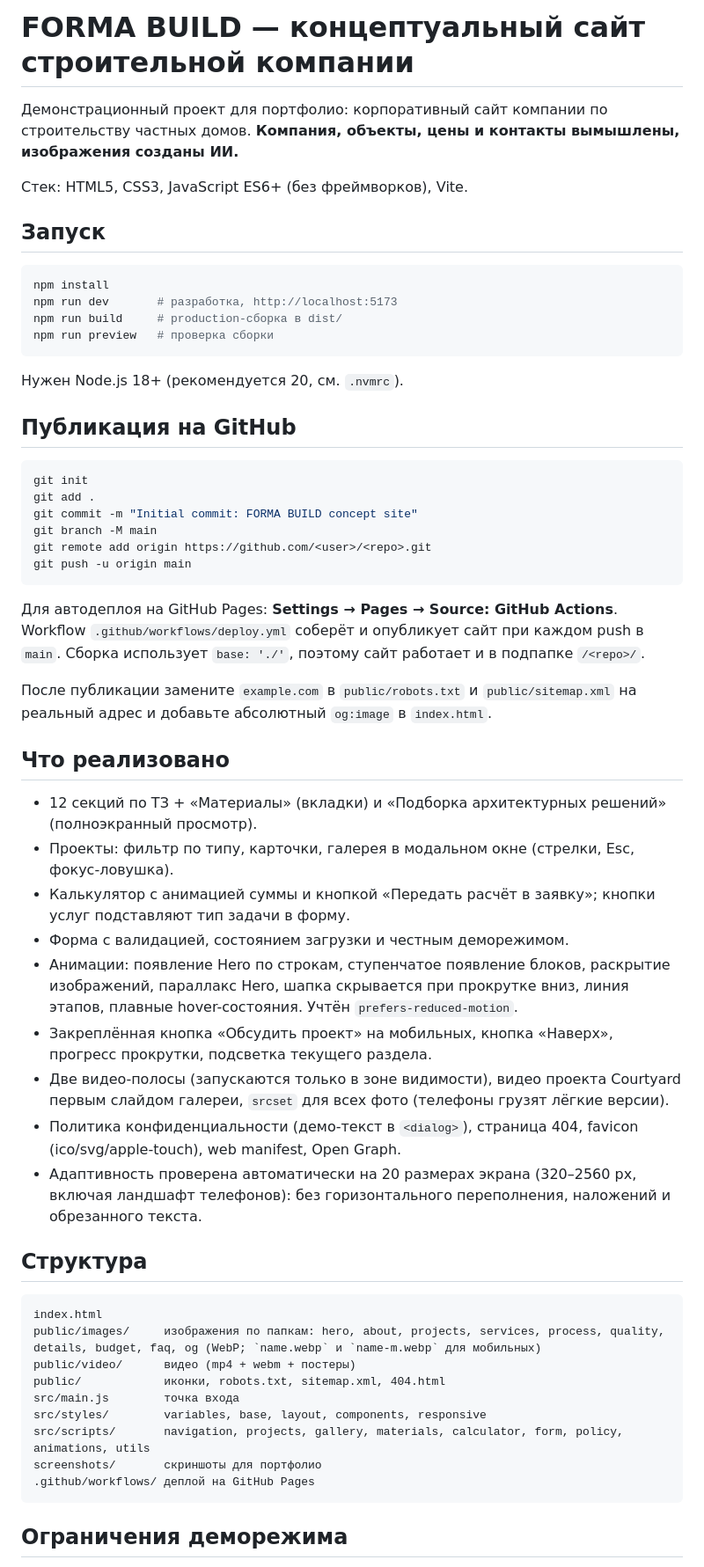
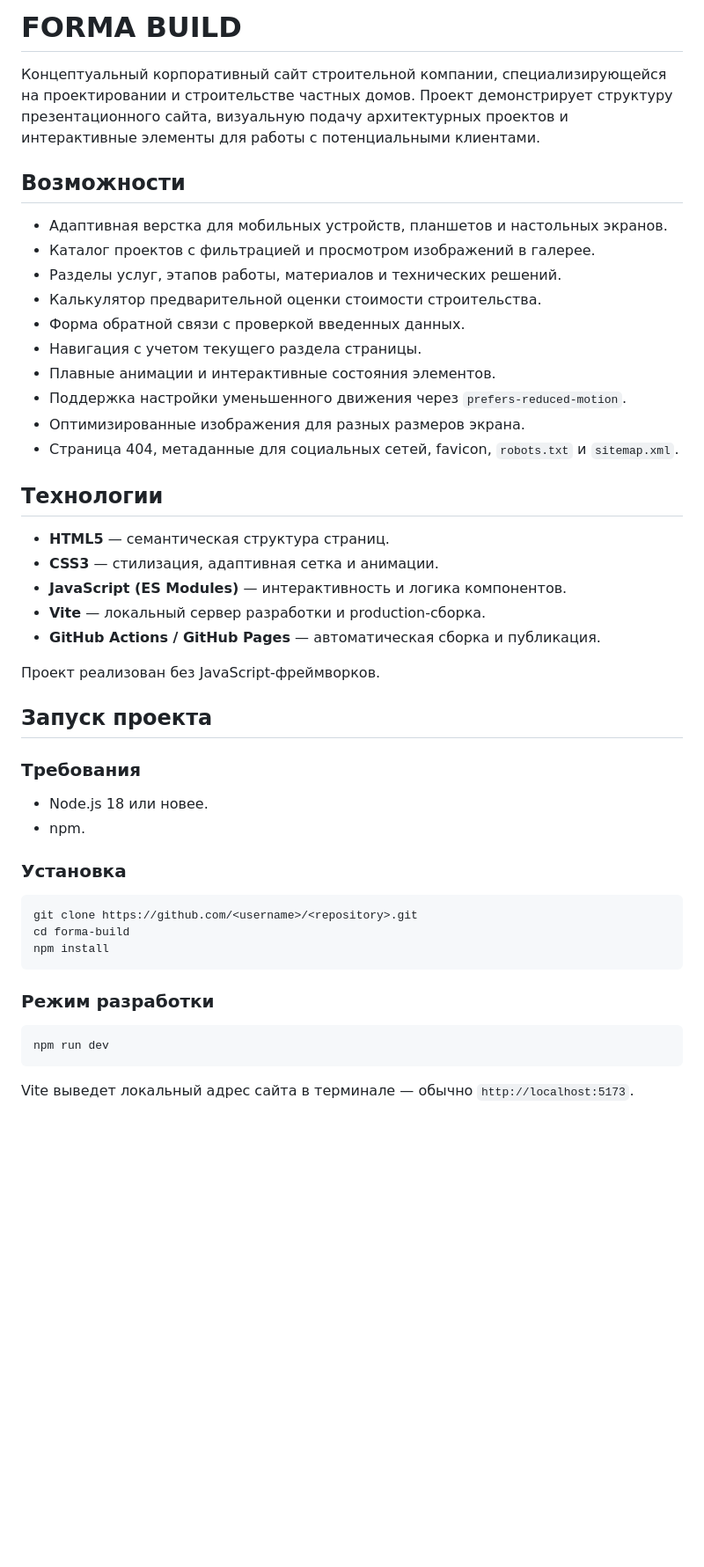
Before and after one commit to SetchatkaGlaza/Forma-Build, a Markdown page: README.md, the part around one of its changes. Shown at 88% size. Rendered like a GitHub page; blank space fills up the shorter version.

````diff
--- a/README.md
+++ b/README.md
@@ -1,59 +1,50 @@
-# FORMA BUILD — концептуальный сайт строительной компании
+# FORMA BUILD
 
-Демонстрационный проект для портфолио: корпоративный сайт компании по строительству частных домов.
-**Компания, объекты, цены и контакты вымышлены, изображения созданы ИИ.**
+Концептуальный корпоративный сайт строительной компании, специализирующейся на проектировании и строительстве частных домов. Проект демонстрирует структуру презентационного сайта, визуальную подачу архитектурных проектов и интерактивные элементы для работы с потенциальными клиентами.
 
-Стек: HTML5, CSS3, JavaScript ES6+ (без фреймворков), Vite.
+## Возможности
 
-## Запуск
+- Адаптивная верстка для мобильных устройств, планшетов и настольных экранов.
+- Каталог проектов с фильтрацией и просмотром изображений в галерее.
+- Разделы услуг, этапов работы, материалов и технических решений.
+- Калькулятор предварительной оценки стоимости строительства.
+- Форма обратной связи с проверкой введенных данных.
+- Навигация с учетом текущего раздела страницы.
+- Плавные анимации и интерактивные состояния элементов.
+- Поддержка настройки уменьшенного движения через `prefers-reduced-motion`.
+- Оптимизированные изображения для разных размеров экрана.
+- Страница 404, метаданные для социальных сетей, favicon, `robots.txt` и `sitemap.xml`.
+
+## Технологии
+
+- **HTML5** — семантическая структура страниц.
+- **CSS3** — стилизация, адаптивная сетка и анимации.
+- **JavaScript (ES Modules)** — интерактивность и логика компонентов.
+- **Vite** — локальный сервер разработки и production-сборка.
+- **GitHub Actions / GitHub Pages** — автоматическая сборка и публикация.
+
+Проект реализован без JavaScript-фреймворков.
+
+## Запуск проекта
+
+### Требования
+
+- Node.js 18 или новее.
+- npm.
+
+### Установка
 
 ```bash
+git clone https://github.com/<username>/<repository>.git
+cd forma-build
 npm install
-npm run dev       # разработка, http://localhost:5173
-npm run build     # production-сборка в dist/
-npm run preview   # проверка сборки
 ```
-Нужен Node.js 18+ (рекомендуется 20, см. `.nvmrc`).
 
-## Публикация на GitHub
+### Режим разработки
 
 ```bash
-git init
-git add .
-git commit -m "Initial commit: FORMA BUILD concept site"
-git branch -M main
-git remote add origin https://github.com/<user>/<repo>.git
-git push -u origin main
-```
-Для автодеплоя на GitHub Pages: **Settings → Pages → Source: GitHub Actions**. Workflow `.github/workflows/deploy.yml` соберёт и опубликует сайт при каждом push в `main`. Сборка использует `base: './'`, поэтому сайт работает и в подпапке `/<repo>/`.
-
-После публикации замените `example.com` в `public/robots.txt` и `public/sitemap.xml` на реальный адрес и добавьте абсолютный `og:image` в `index.html`.
-
-## Что реализовано
-
-- 12 секций по ТЗ + «Материалы» (вкладки) и «Подборка архитектурных решений» (полноэкранный просмотр).
-- Проекты: фильтр по типу, карточки, галерея в модальном окне (стрелки, Esc, фокус-ловушка).
-- Калькулятор с анимацией суммы и кнопкой «Передать расчёт в заявку»; кнопки услуг подставляют тип задачи в форму.
-- Форма с валидацией, состоянием загрузки и честным деморежимом.
-- Анимации: появление Hero по строкам, ступенчатое появление блоков, раскрытие изображений, параллакс Hero, шапка скрывается при прокрутке вниз, линия этапов, плавные hover-состояния. Учтён `prefers-reduced-motion`.
-- Закреплённая кнопка «Обсудить проект» на мобильных, кнопка «Наверх», прогресс прокрутки, подсветка текущего раздела.
-- Две видео-полосы (запускаются только в зоне видимости), видео проекта Courtyard первым слайдом галереи, `srcset` для всех фото (телефоны грузят лёгкие версии).
-- Политика конфиденциальности (демо-текст в `<dialog>`), страница 404, favicon (ico/svg/apple-touch), web manifest, Open Graph.
-- Адаптивность проверена автоматически на 20 размерах экрана (320–2560 px, включая ландшафт телефонов): без горизонтального переполнения, наложений и обрезанного текста.
-
-## Структура
-
-```
-index.html
-public/images/     изображения по папкам: hero, about, projects, services, process, quality, details, budget, faq, og (WebP; `name.webp` и `name-m.webp` для мобильных)
-public/video/      видео (mp4 + webm + постеры)
-public/            иконки, robots.txt, sitemap.xml, 404.html
-src/main.js        точка входа
-src/styles/        variables, base, layout, components, responsive
-src/scripts/       navigation, projects, gallery, materials, calculator, form, policy, animations, utils
-screenshots/       скриншоты для портфолио
-.github/workflows/ деплой на GitHub Pages
+npm run dev
 ```
 
-## Ограничения деморежима
+Vite выведет локальный адрес сайта в терминале — обычно `http://localhost:5173`.
 
````
Also changed, not shown: other parts of README.md (+56 -8 lines).
